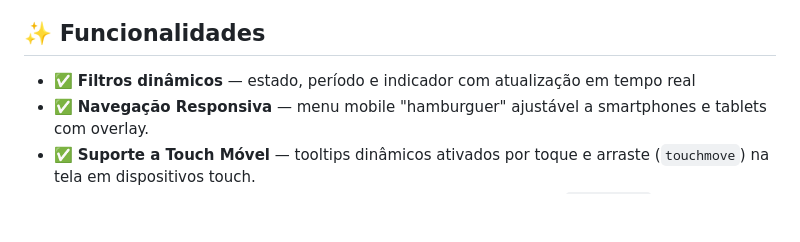
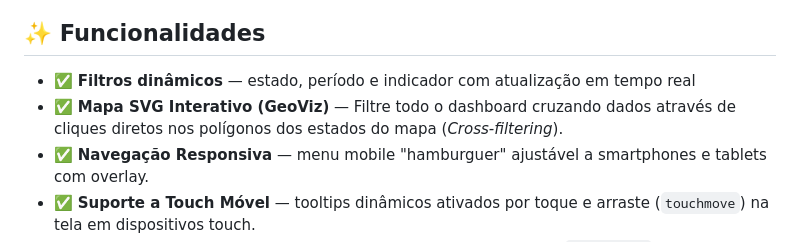
Before and after one commit to idarlandias/Dashboard-Tur-stico-do-Nordeste, a Markdown page: README.md, the part around the change. GitHub-like rendering; blank space fills up the shorter version.

Commit message:
docs: adiciona feature de GeoViz no readme

```diff
--- a/README.md
+++ b/README.md
@@ -56,6 +56,7 @@ Dashboard-Turistico-do-Nordeste/
 ## ✨ Funcionalidades
 
 - ✅ **Filtros dinâmicos** — estado, período e indicador com atualização em tempo real
+- ✅ **Mapa SVG Interativo (GeoViz)** — Filtre todo o dashboard cruzando dados através de cliques diretos nos polígonos dos estados do mapa (*Cross-filtering*).
 - ✅ **Navegação Responsiva** — menu mobile "hamburguer" ajustável a smartphones e tablets com overlay.
 - ✅ **Suporte a Touch Móvel** — tooltips dinâmicos ativados por toque e arraste (`touchmove`) na tela em dispositivos touch.
 - ✅ **Acessibilidade Otimizada (A11y)** — labels ocultas em filtros (`aria-label`) e ocultação de overlay dinâmico de leitores de tela (`aria-hidden`).
```
